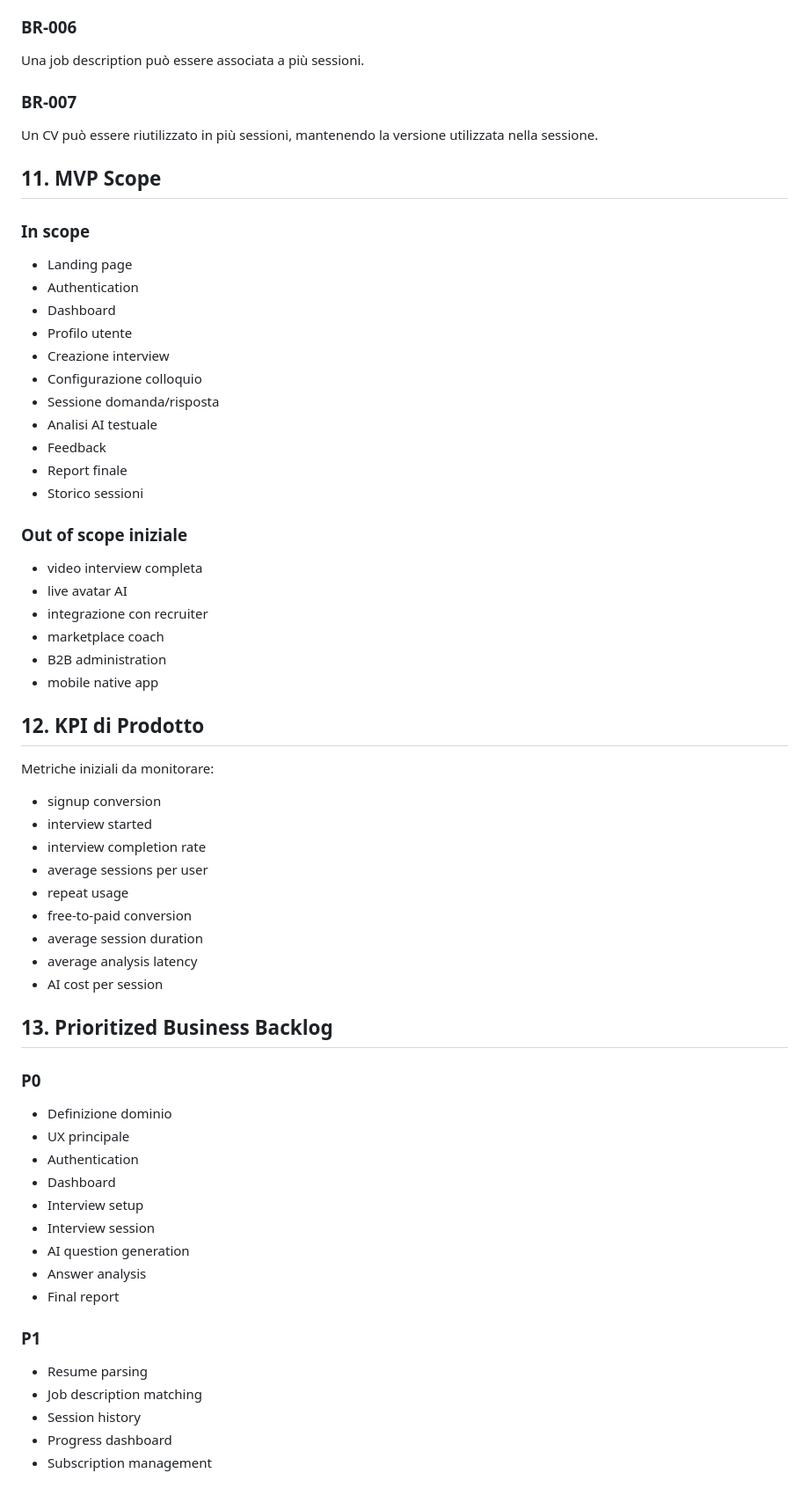
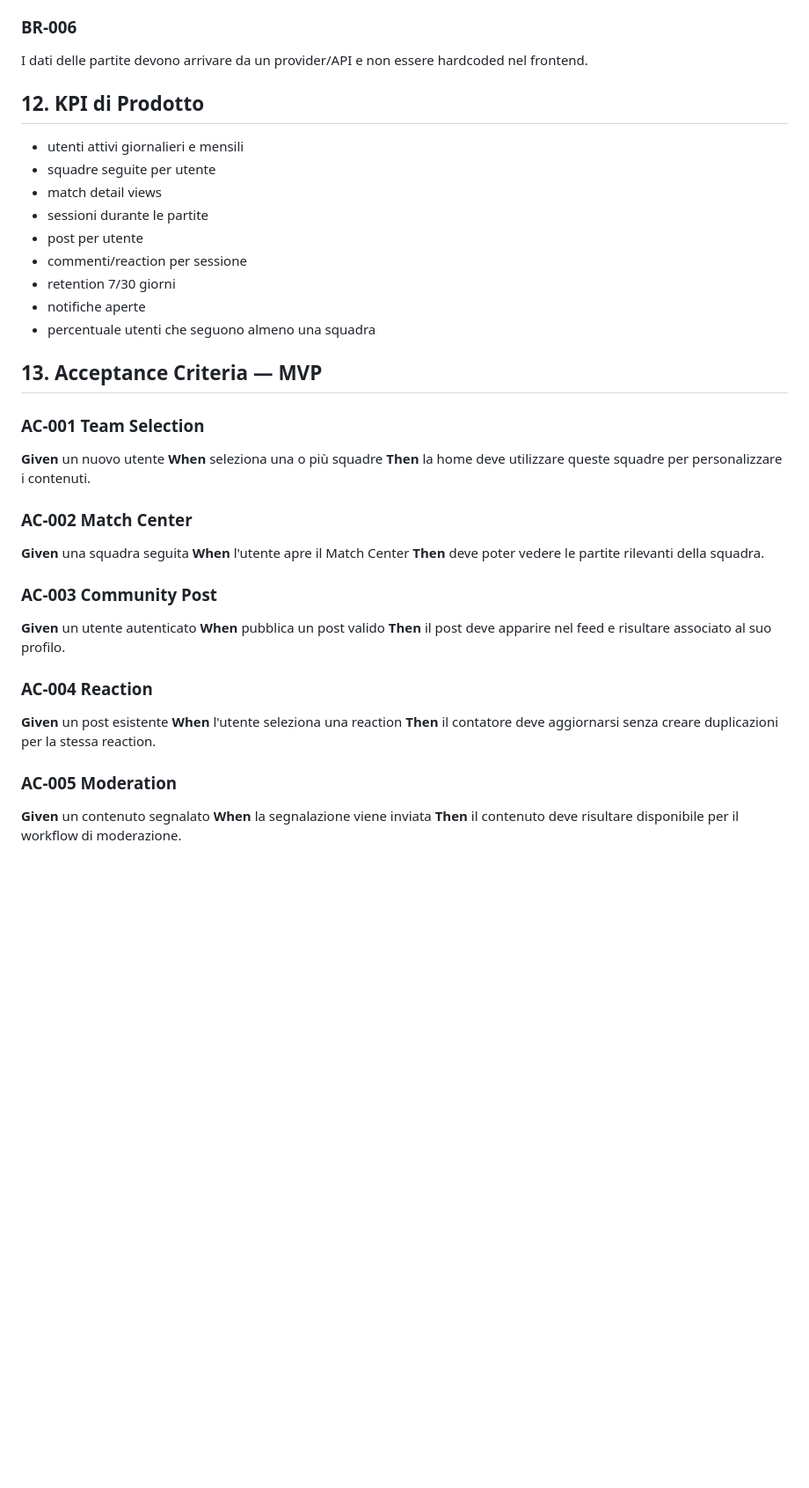
Before and after one commit to abderrazak-naceur/Jso-Web, a Markdown page: docs/BUSINESS_ANALYSIS.md, the part around one of its changes. Shown at 88% size. GitHub-like rendering; blank space fills up the shorter version.

```diff
--- a/docs/BUSINESS_ANALYSIS.md
+++ b/docs/BUSINESS_ANALYSIS.md
@@ -274,68 +228,43 @@ Il sistema deve registrare l'utilizzo delle funzionalità soggette a quota.
 
 ### BR-006
-Una job description può essere associata a più sessioni.
-
-### BR-007
-Un CV può essere riutilizzato in più sessioni, mantenendo la versione utilizzata nella sessione.
-
-## 11. MVP Scope
-
-### In scope
-
-- Landing page
-- Authentication
-- Dashboard
-- Profilo utente
-- Creazione interview
-- Configurazione colloquio
-- Sessione domanda/risposta
-- Analisi AI testuale
-- Feedback
-- Report finale
-- Storico sessioni
-
-### Out of scope iniziale
-
-- video interview completa
-- live avatar AI
-- integrazione con recruiter
-- marketplace coach
-- B2B administration
-- mobile native app
+I dati delle partite devono arrivare da un provider/API e non essere hardcoded nel frontend.
 
 ## 12. KPI di Prodotto
 
-Metriche iniziali da monitorare:
+- utenti attivi giornalieri e mensili
+- squadre seguite per utente
+- match detail views
+- sessioni durante le partite
+- post per utente
+- commenti/reaction per sessione
+- retention 7/30 giorni
+- notifiche aperte
+- percentuale utenti che seguono almeno una squadra
 
-- signup conversion
-- interview started
-- interview completion rate
-- average sessions per user
-- repeat usage
-- free-to-paid conversion
-- average session duration
-- average analysis latency
-- AI cost per session
+## 13. Acceptance Criteria — MVP
 
-## 13. Prioritized Business Backlog
+### AC-001 Team Selection
+**Given** un nuovo utente
+**When** seleziona una o più squadre
+**Then** la home deve utilizzare queste squadre per personalizzare i contenuti.
 
-### P0
+### AC-002 Match Center
+**Given** una squadra seguita
+**When** l'utente apre il Match Center
+**Then** deve poter vedere le partite rilevanti della squadra.
 
-- Definizione dominio
-- UX principale
-- Authentication
-- Dashboard
-- Interview setup
-- Interview session
-- AI question generation
-- Answer analysis
-- Final report
+### AC-003 Community Post
+**Given** un utente autenticato
+**When** pubblica un post valido
+**Then** il post deve apparire nel feed e risultare associato al suo profilo.
 
-### P1
+### AC-004 Reaction
+**Given** un post esistente
+**When** l'utente seleziona una reaction
+**Then** il contatore deve aggiornarsi senza creare duplicazioni per la stessa reaction.
 
-- Resume parsing
-- Job description matching
-- Session history
-- Progress dashboard
-- Subscription management
+### AC-005 Moderation
+**Given** un contenuto segnalato
+**When** la segnalazione viene inviata
+**Then** il contenuto deve risultare disponibile per il workflow di moderazione.
 
```
Also changed, not shown: other parts of docs/BUSINESS_ANALYSIS.md (+162 -273 lines).
